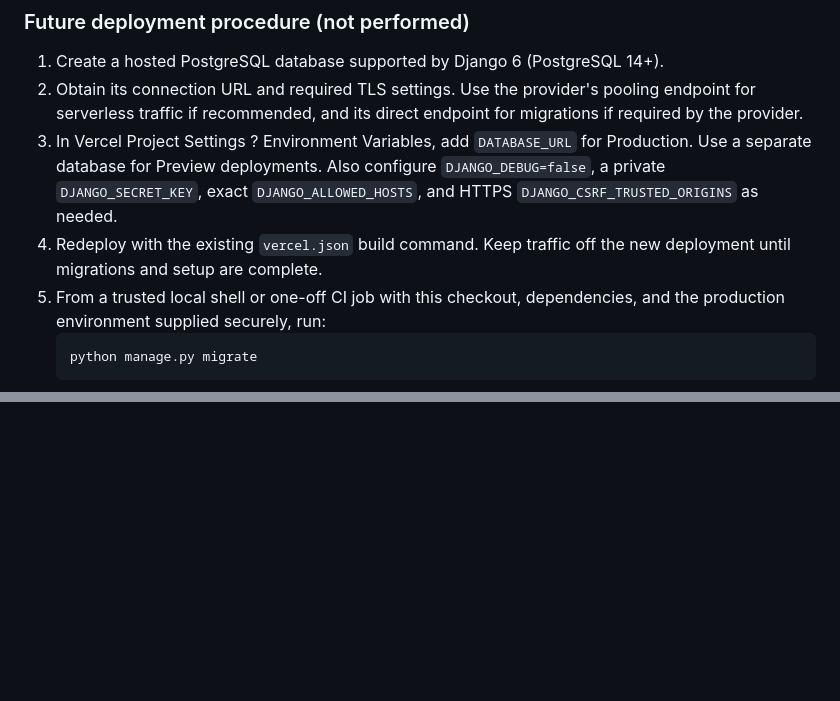
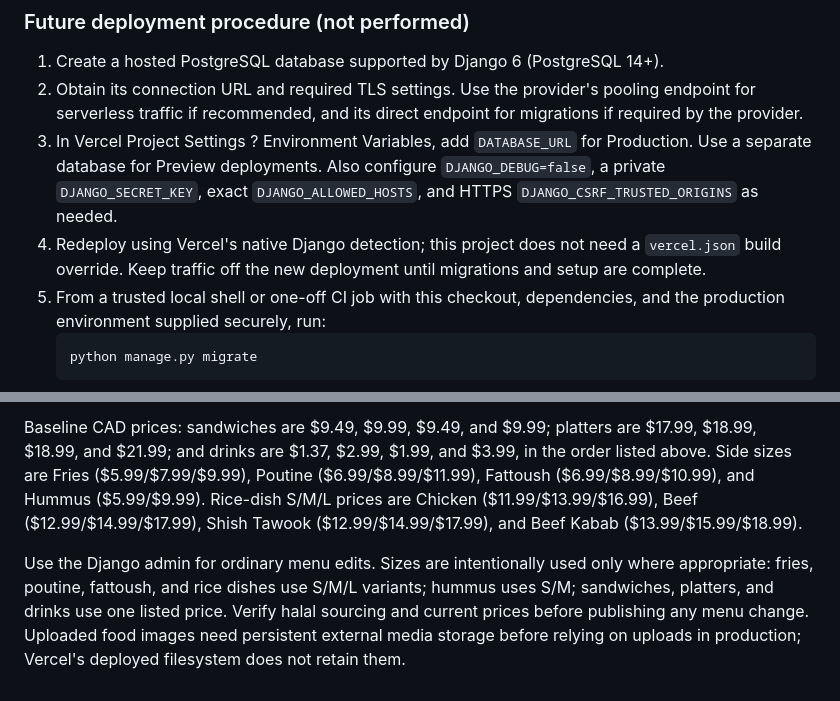
Before and after one commit to najiyashirin/shawarma-street, a Markdown page: README.md, 2 parts joined by grey strips. GitHub-like rendering; blank space fills up the shorter version.

````diff
--- a/README.md
+++ b/README.md
@@ -174,8 +174,9 @@ contains placeholders only; environment files are not automatically loaded.
    Production. Use a separate database for Preview deployments. Also configure
    `DJANGO_DEBUG=false`, a private `DJANGO_SECRET_KEY`, exact
    `DJANGO_ALLOWED_HOSTS`, and HTTPS `DJANGO_CSRF_TRUSTED_ORIGINS` as needed.
-4. Redeploy with the existing `vercel.json` build command. Keep traffic off the new
-   deployment until migrations and setup are complete.
+4. Redeploy using Vercel's native Django detection; this project does not need a
+   `vercel.json` build override. Keep traffic off the new deployment until
+   migrations and setup are complete.
 5. From a trusted local shell or one-off CI job with this checkout, dependencies,
    and the production environment supplied securely, run:
    ```powershell
@@ -263,0 +345,14 @@ References: [dj-database-url](https://pypi.org/project/dj-database-url/),
+Baseline CAD prices: sandwiches are $9.49, $9.99, $9.49, and $9.99;
+platters are $17.99, $18.99, $18.99, and $21.99; and drinks are $1.37,
+$2.99, $1.99, and $3.99, in the order listed above. Side sizes are Fries
+($5.99/$7.99/$9.99), Poutine ($6.99/$8.99/$11.99), Fattoush
+($6.99/$8.99/$10.99), and Hummus ($5.99/$9.99). Rice-dish S/M/L prices are
+Chicken ($11.99/$13.99/$16.99), Beef ($12.99/$14.99/$17.99), Shish Tawook
+($12.99/$14.99/$17.99), and Beef Kabab ($13.99/$15.99/$18.99).
+
+Use the Django admin for ordinary menu edits. Sizes are intentionally used only
+where appropriate: fries, poutine, fattoush, and rice dishes use S/M/L variants;
+hummus uses S/M; sandwiches, platters, and drinks use one listed price. Verify
+halal sourcing and current prices before publishing any menu change. Uploaded
+food images need persistent external media storage before relying on uploads in
+production; Vercel's deployed filesystem does not retain them.
````
Also changed, not shown: other parts of README.md (+80 -0 lines).
